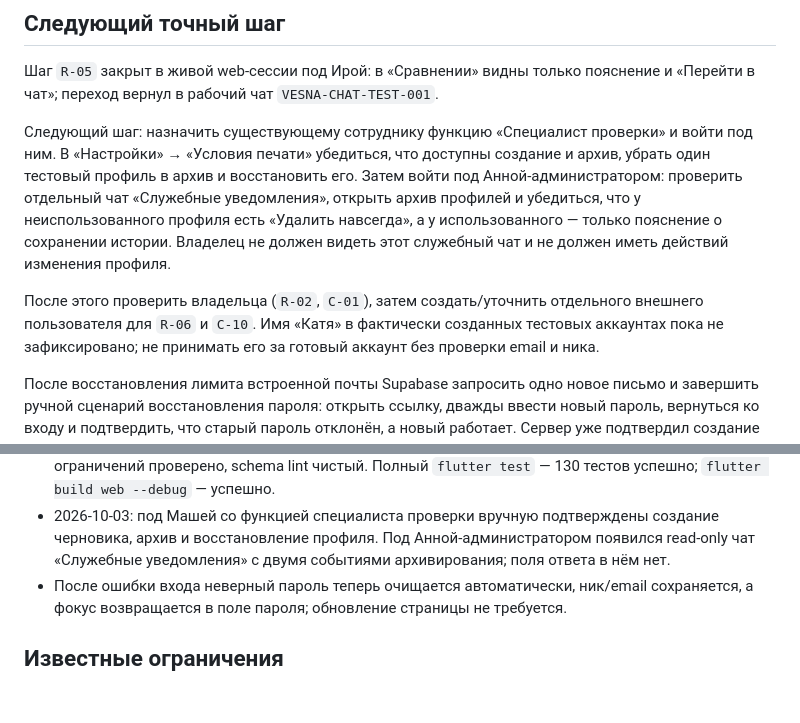
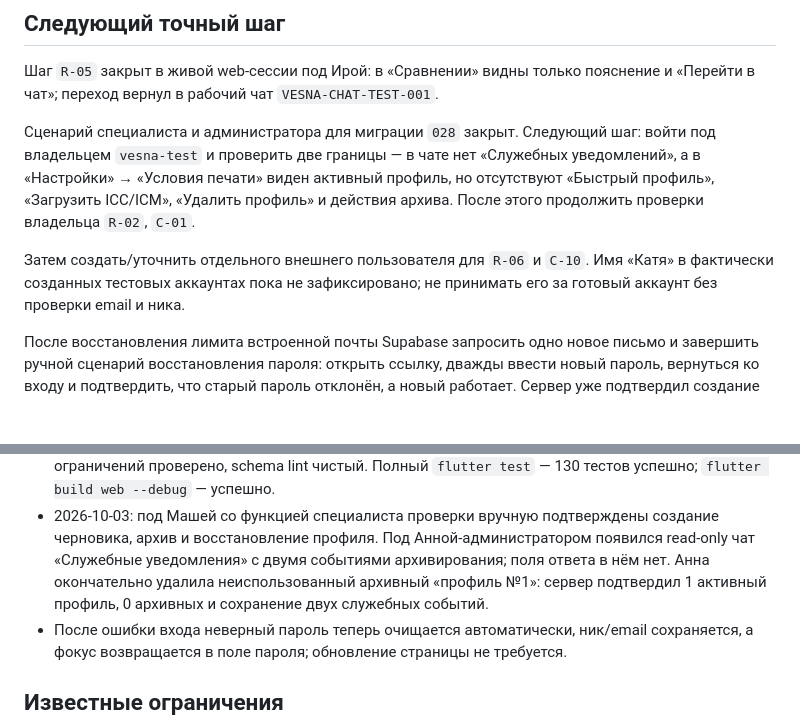
Before and after one commit to ppvesna/foto-compare, a Markdown page: docs/CURRENT_STATE.md, 2 parts joined by grey strips. Rendered like a GitHub page; blank space fills up the shorter version.

Commit message:
docs: record print profile role test

```diff
--- a/docs/CURRENT_STATE.md
+++ b/docs/CURRENT_STATE.md
@@ -305,16 +305,14 @@
 Шаг `R-05` закрыт в живой web-сессии под Ирой: в «Сравнении» видны только
 пояснение и «Перейти в чат»; переход вернул в рабочий чат `VESNA-CHAT-TEST-001`.
 
-Следующий шаг: назначить существующему сотруднику функцию «Специалист проверки»
-и войти под ним. В «Настройки» → «Условия печати» убедиться, что доступны создание
-и архив, убрать один тестовый профиль в архив и восстановить его. Затем войти под
-Анной-администратором: проверить отдельный чат «Служебные уведомления», открыть
-архив профилей и убедиться, что у неиспользованного профиля есть «Удалить навсегда»,
-а у использованного — только пояснение о сохранении истории. Владелец не должен
-видеть этот служебный чат и не должен иметь действий изменения профиля.
+Сценарий специалиста и администратора для миграции `028` закрыт. Следующий шаг:
+войти под владельцем `vesna-test` и проверить две границы — в чате нет
+«Служебных уведомлений», а в «Настройки» → «Условия печати» виден активный профиль,
+но отсутствуют «Быстрый профиль», «Загрузить ICC/ICM», «Удалить профиль» и действия
+архива. После этого продолжить проверки владельца `R-02`, `C-01`.
 
-После этого проверить владельца (`R-02`, `C-01`), затем создать/уточнить отдельного
-внешнего пользователя для `R-06` и `C-10`. Имя «Катя» в фактически созданных
+Затем создать/уточнить отдельного внешнего пользователя для `R-06` и `C-10`.
+Имя «Катя» в фактически созданных
 тестовых аккаунтах пока не зафиксировано; не принимать его за готовый аккаунт без
 проверки email и ника.
 
@@ -477,7 +475,9 @@
 - 2026-10-03: под Машей со функцией специалиста проверки вручную подтверждены
   создание черновика, архив и восстановление профиля. Под Анной-администратором
   появился read-only чат «Служебные уведомления» с двумя событиями архивирования;
-  поля ответа в нём нет.
+  поля ответа в нём нет. Анна окончательно удалила неиспользованный архивный
+  «профиль №1»: сервер подтвердил 1 активный профиль, 0 архивных и сохранение
+  двух служебных событий.
 - После ошибки входа неверный пароль теперь очищается автоматически, ник/email
   сохраняется, а фокус возвращается в поле пароля; обновление страницы не требуется.
 
```
